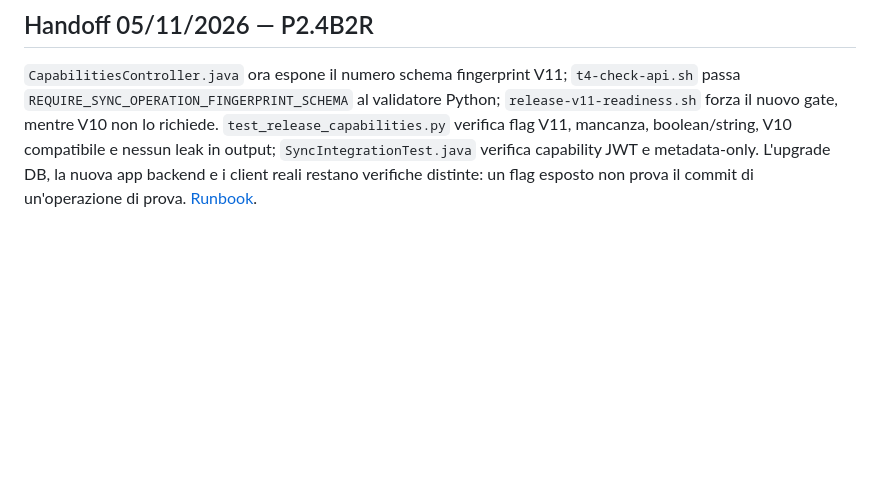
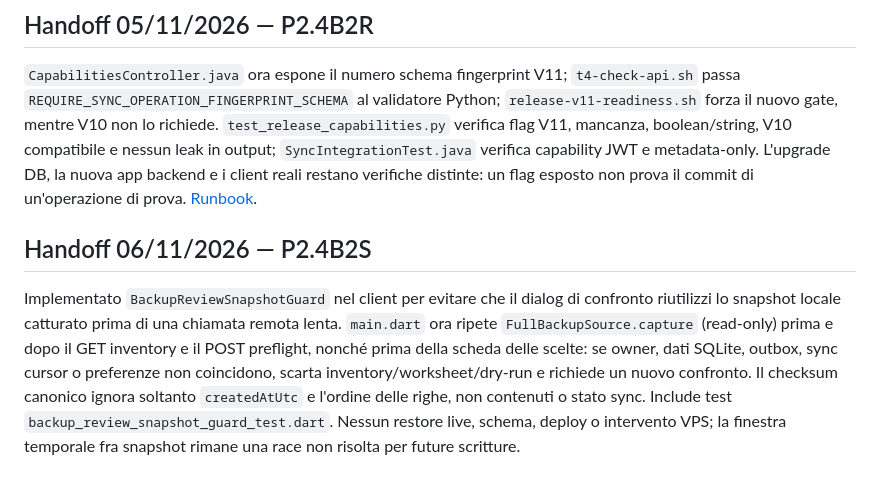
Before and after one commit to andreadada/simple-notes, a Markdown page: docs/HANDOFF.md, the part around the change. GitHub-like rendering; blank space fills up the shorter version.

Commit message:
docs(p2.4b2s): describe stale review guard and unchanged restore embargo

```diff
--- a/docs/HANDOFF.md
+++ b/docs/HANDOFF.md
@@ -458,3 +458,7 @@ Backend: `SyncOperationIntentConflict` (eccezione priva di payload), `SyncServic
 ## Handoff 05/11/2026 — P2.4B2R
 
 `CapabilitiesController.java` ora espone il numero schema fingerprint V11; `t4-check-api.sh` passa `REQUIRE_SYNC_OPERATION_FINGERPRINT_SCHEMA` al validatore Python; `release-v11-readiness.sh` forza il nuovo gate, mentre V10 non lo richiede. `test_release_capabilities.py` verifica flag V11, mancanza, boolean/string, V10 compatibile e nessun leak in output; `SyncIntegrationTest.java` verifica capability JWT e metadata-only. L'upgrade DB, la nuova app backend e i client reali restano verifiche distinte: un flag esposto non prova il commit di un'operazione di prova. [Runbook](RELEASE-V11-READINESS.md).
+
+## Handoff 06/11/2026 — P2.4B2S
+
+Implementato `BackupReviewSnapshotGuard` nel client per evitare che il dialog di confronto riutilizzi lo snapshot locale catturato prima di una chiamata remota lenta. `main.dart` ora ripete `FullBackupSource.capture` (read-only) prima e dopo il GET inventory e il POST preflight, nonché prima della scheda delle scelte: se owner, dati SQLite, outbox, sync cursor o preferenze non coincidono, scarta inventory/worksheet/dry-run e richiede un nuovo confronto. Il checksum canonico ignora soltanto `createdAtUtc` e l'ordine delle righe, non contenuti o stato sync. Include test `backup_review_snapshot_guard_test.dart`. Nessun restore live, schema, deploy o intervento VPS; la finestra temporale fra snapshot rimane una race non risolta per future scritture.
```
